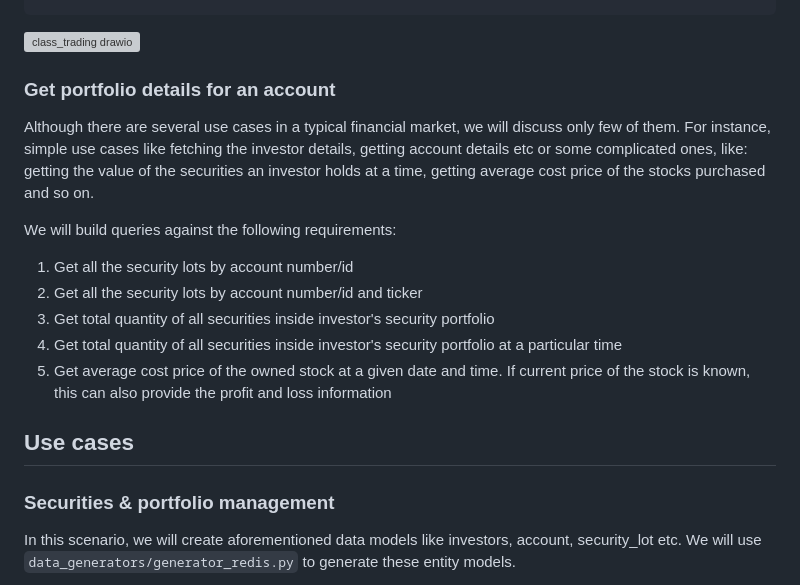
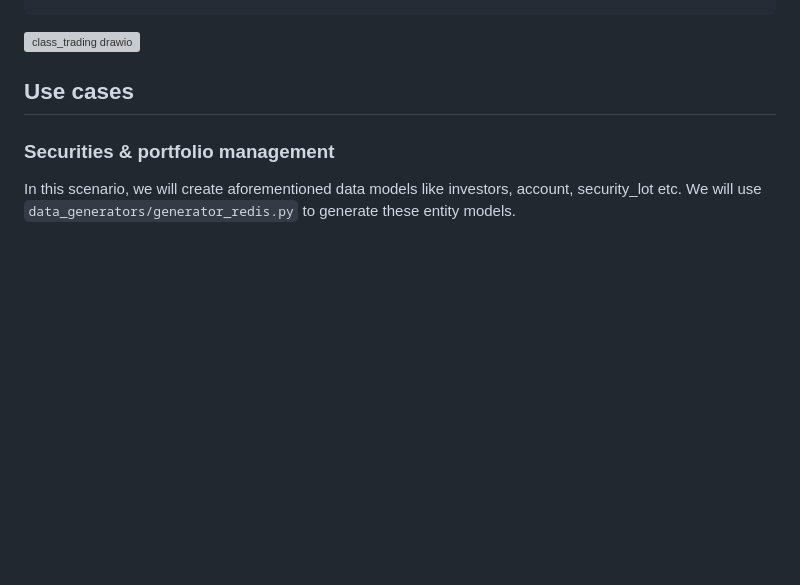
Before and after one commit to Redislabs-Solution-Architects/securities_portfolio_data_model, a Markdown page: README.md, the part around the change. Rendered like a GitHub page; blank space fills up the shorter version; grey boxes are pictures that could not be loaded.

```diff
--- a/README.md
+++ b/README.md
@@ -101,17 +101,6 @@ have multiple such lots at a given time the aggregation of which will provide th
 
 ![class_trading drawio](https://user-images.githubusercontent.com/26322220/188601634-be8d8622-9d88-4973-9994-1113854cae05.png)
 
-
-### Get portfolio details for an account
-Although there are several use cases in a typical financial market, we will discuss only few of them. For instance, simple use cases like fetching the investor details, getting account details etc or some complicated ones, like:
-getting the value of the securities an investor holds at a time, getting average cost price of the stocks purchased and so on.
-
-We will build queries against the following requirements:
-1. Get all the security lots by account number/id
-2. Get all the security lots by account number/id and ticker
-3. Get total quantity of all securities inside investor's security portfolio
-4. Get total quantity of all securities inside investor's security portfolio at a particular time
-5. Get average cost price of the owned stock at a given date and time. If current price of the stock is known, this can also provide the profit and loss information
 
 
 ## Use cases
```
